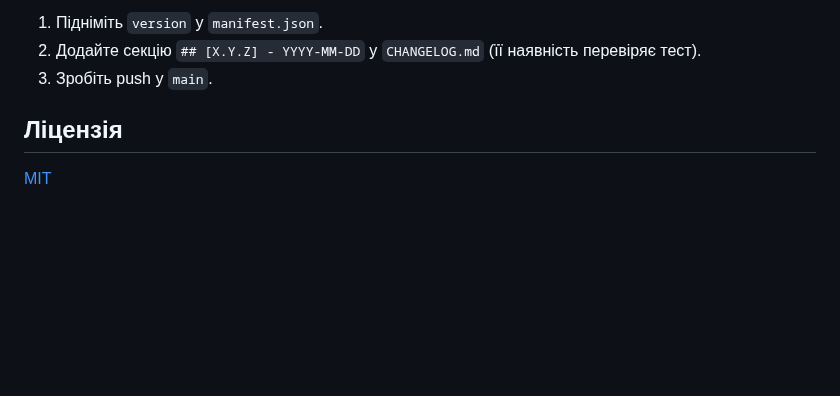
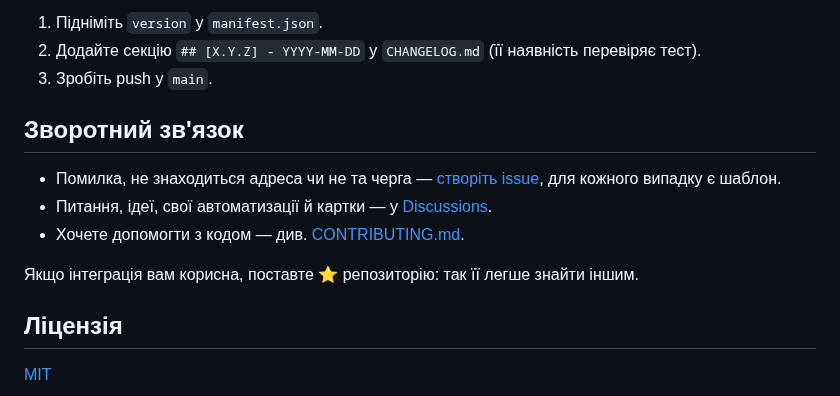
Before and after one commit to NetZhizni/ha-dtek-krem-outages, a Markdown page: README.md, the part around one of its changes. Drawn GitHub-style; blank space fills up the shorter version.

```diff
--- a/README.md
+++ b/README.md
@@ -412,6 +424,14 @@ Workflow `Tag & Release` запускається на кожен push у `main`
 2. Додайте секцію `## [X.Y.Z] - YYYY-MM-DD` у `CHANGELOG.md` (її наявність перевіряє тест).
 3. Зробіть push у `main`.
 
+## Зворотний зв'язок
+
+- Помилка, не знаходиться адреса чи не та черга — [створіть issue](https://github.com/NetZhizni/ha-dtek-krem-outages/issues/new/choose), для кожного випадку є шаблон.
+- Питання, ідеї, свої автоматизації й картки — у [Discussions](https://github.com/NetZhizni/ha-dtek-krem-outages/discussions).
+- Хочете допомогти з кодом — див. [CONTRIBUTING.md](CONTRIBUTING.md).
+
+Якщо інтеграція вам корисна, поставте ⭐ репозиторію: так її легше знайти іншим.
+
 ## Ліцензія
 
 [MIT](LICENSE)
```
Also changed, not shown: other parts of README.md (+12 -0 lines), .github/pull_request_template.md (added, +11 -0 lines), CONTRIBUTING.md (added, +57 -0 lines), doc/README_en.md (+22 -0 lines), doc/images/calendar.png (added), doc/images/dashboard.png (added), doc/images/device.png (added), doc/images/setup.gif (added), doc/images/social-preview.png (added), 4 other files.
